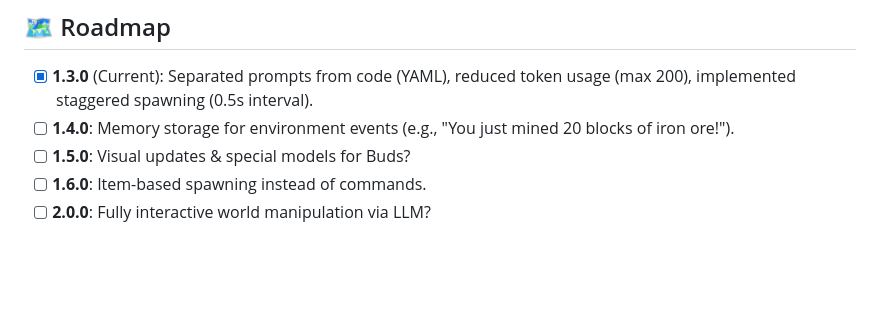
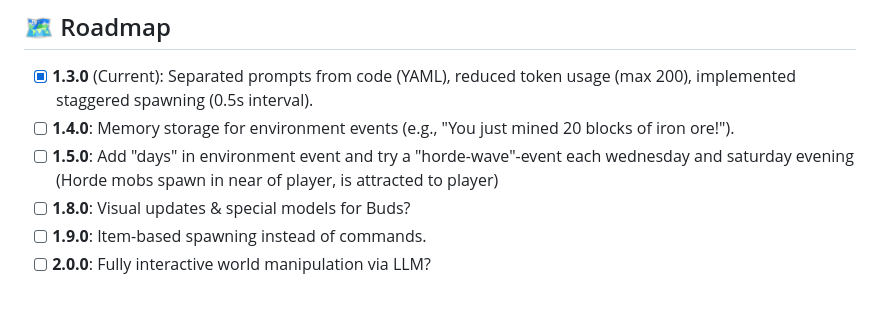
Before and after one commit to SaschaFuksa/hytale-bud-plugin, a Markdown page: README.md, the part around the change. Rendered like a GitHub page; blank space fills up the shorter version.

```diff
--- a/README.md
+++ b/README.md
@@ -92,8 +92,9 @@ hytale.install_dir=C:/Path/To/Hytale
 
 - [x] **1.3.0** (Current): Separated prompts from code (YAML), reduced token usage (max 200), implemented staggered spawning (0.5s interval).
 - [ ] **1.4.0**: Memory storage for environment events (e.g., "You just mined 20 blocks of iron ore!").
-- [ ] **1.5.0**: Visual updates & special models for Buds?
-- [ ] **1.6.0**: Item-based spawning instead of commands.
+- [ ] **1.5.0**: Add "days" in environment event and try a "horde-wave"-event each wednesday and saturday evening (Horde mobs spawn in near of player, is attracted to player)
+- [ ] **1.8.0**: Visual updates & special models for Buds?
+- [ ] **1.9.0**: Item-based spawning instead of commands.
 - [ ] **2.0.0**: Fully interactive world manipulation via LLM?
 <br>
 
```
